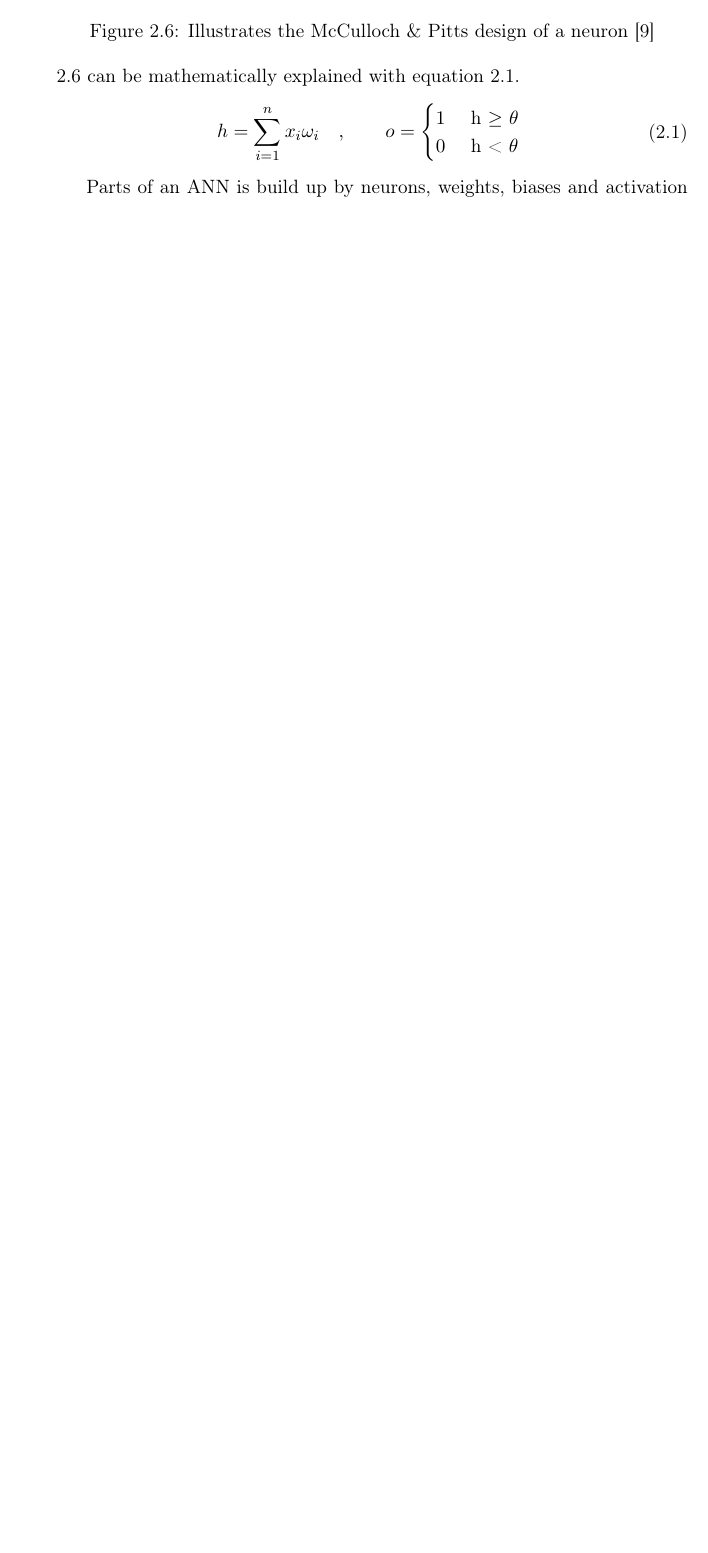
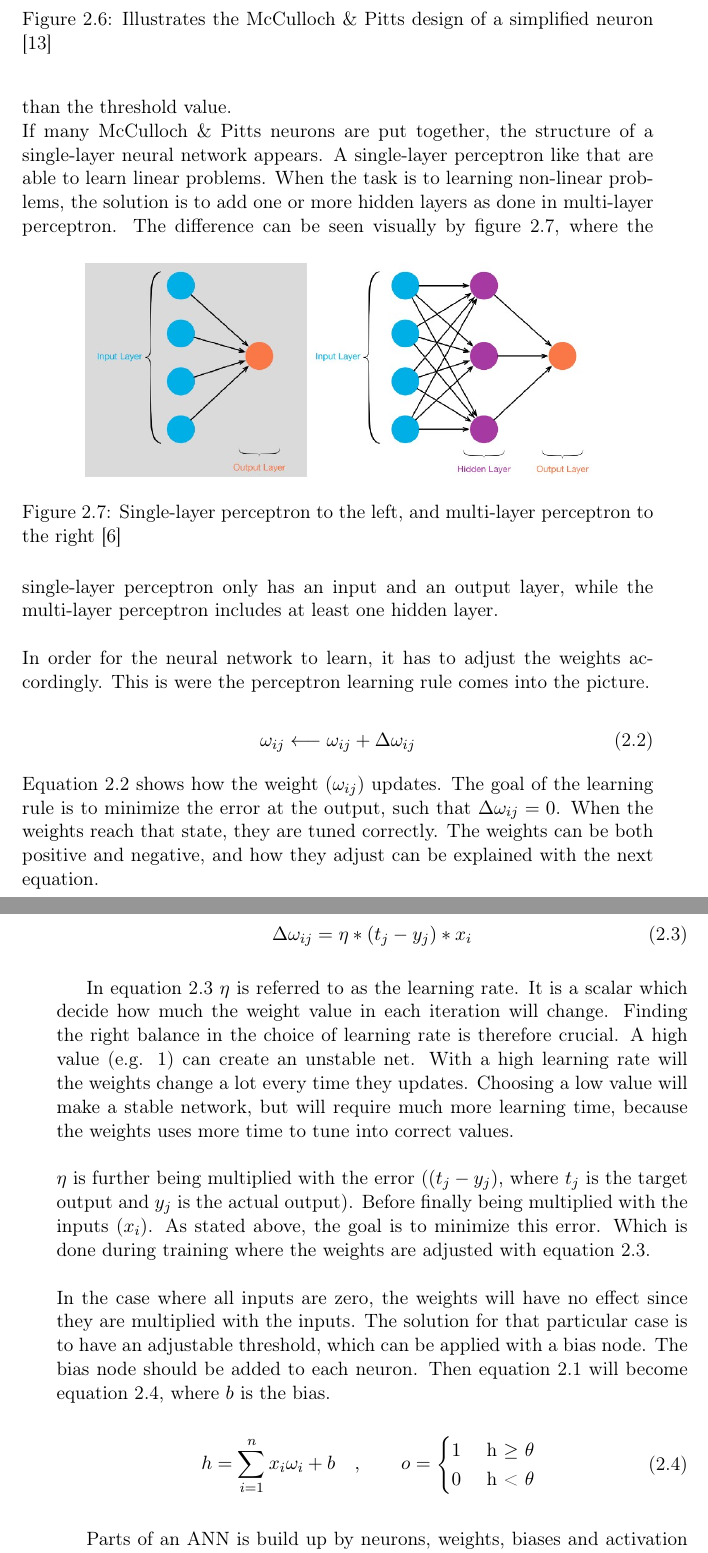
Before and after one commit to andrhage/Master-thesis-Latex, a LaTeX thesis (mymaster.tex): part of page 24 of 33 before the commit and two parts of pages 25 and 26 of 36 after it, the two joined at a grey line, cut so that both start at the same text, the shorter picture padded with empty space. Compiled offline with pdfLaTeX; a LaTeX package or settings file that is missing is left out.

Commit message:
Updates from Overleaf

```diff
--- a/mymaster.tex
+++ b/mymaster.tex
@@ -168,10 +170,10 @@ In 1943 McCulloch \& Pitts designed a much simplified version of biological neur
 \begin{figure}[ht]
     \centering
     \includegraphics[width=0.8\textwidth]{bilder/mcculloch_and_pitts.png}
-    \caption{Illustrates the McCulloch \& Pitts design of a neuron \cite{website:mcCulloch_img}}
+    \caption{Illustrates the McCulloch \& Pitts design of a simplified neuron \cite{website:mcCulloch_img}}
     \label{fig:mcculoch_and_pitts}
 \end{figure}
-The illustrating of the neuron and its activation function in figure \ref{fig:mcculoch_and_pitts} can be mathematically explained with equation \ref{eq:mcCulloch}.
+The illustration of the neuron and its activation function in figure \ref{fig:mcculoch_and_pitts} can be mathematically explained with equation \ref{eq:mcCulloch}.
 \begin{equation}\label{eq:mcCulloch}
 \begin{aligned}
     {h = \sum_{i=1}^{n} x_i \omega_i \quad , \quad\quad o =
@@ -181,9 +183,52 @@ The illustrating of the neuron and its activation function in figure \ref{fig:mc
 \end{cases}}
 \end{aligned}
 \end{equation}
+Where the neurons transfer function ($h$) is denoted in the form of a dot product between the inputs ($x_i$) and the weights ($\omega_i$). The neurons activation function \textit{"fires"} when the dot product of the input and its weight respectively are higher than a given threshold $\theta$. Meaning the output ($o$) becomes 1 when $h$ is equal to or higher than the threshold, and 0 when $h$ is lower than the threshold value.
+\newline
+If many McCulloch \& Pitts neurons are put together, the structure of a single-layer neural network appears. A single-layer perceptron like that are able to learn linear problems. When the task is to learning non-linear problems, the solution is to add one or more hidden layers as done in multi-layer perceptron.
+\begin{figure}[ht]
+    \centering
+    \includegraphics[width=0.8\textwidth]{bilder/slp_&_mlp.jpeg}
+    \caption{Single-layer perceptron to the left, and multi-layer perceptron to the right \cite{website:slp_mlp}}
+    \label{fig:slp_mlp}
+\end{figure}
+The difference can be seen visually by figure \ref{fig:slp_mlp}, where the single-layer perceptron only has an input and an output layer, while the multi-layer perceptron includes at least one hidden layer.
+\newline
+\newline
+In order for the neural network to learn, it has to adjust the weights accordingly. This is were the perceptron learning rule comes into the picture.
 
-% McCulloch & Pitts (1943) are generally recognised as the designers of the first artificial neural network. • Many of their ideas still used today (e.g.many simple units combine to give increased computational power and the idea of a threshold).
+\begin{equation}\label{eq:learning_rule}
+\begin{aligned}
+\omega_{ij} \longleftarrow \omega_{ij} + \Delta\omega_{ij}
+\end{aligned}
+\end{equation}
+Equation \ref{eq:learning_rule} shows how the weight ($\omega_{ij}$) updates. The goal of the learning rule is to minimize the error at the output, such that $\Delta\omega_{ij} = 0 $. When the weights reach that state, they are tuned correctly. The weights can be both positive and negative, and how they adjust can be explained with the next equation.
 
+\begin{equation}\label{eq:delta_learning_rule}
+\begin{aligned}
+\Delta\omega_{ij} = \eta * (t_j - y_j) * x_i
+\end{aligned}
+\end{equation}
+
+In equation \ref{eq:delta_learning_rule} $\eta$ is referred to as the learning rate. It is a scalar which decide how much the weight value in each iteration will change. Finding the right balance in the choice of learning rate is therefore crucial. A high value (e.g. 1) can create an unstable net. With a high learning rate will the weights change a lot every time they updates. %The reason is that the weight will change a lot every time it updates with a high learning rate.
+Choosing a low value will make a stable network, but will require much more learning time, because the weights uses more time to tune into correct values.
+\newline
+\newline
+$\eta$ is further being multiplied with the error ($(t_j - y_j)$, where $t_j$ is the target output and $y_j$ is the actual output). Before finally being multiplied with the inputs ($x_i$). As stated above, the goal is to minimize this error. Which is done during training where the weights are adjusted with equation \ref{eq:delta_learning_rule}.
+\newline
+\newline
+In the case where all inputs are zero, the weights will have no effect since they are multiplied with the inputs. The solution for that particular case is to have an adjustable threshold, which can be applied with a bias node. The bias node should be added to each neuron. Then equation \ref{eq:mcCulloch} will become equation \ref{eq:bias}, where $b$ is the bias.
+\begin{equation}\label{eq:bias}
+\begin{aligned}
+    {h = \sum_{i=1}^{n} x_i \omega_i + b \quad , \quad\quad o =
+\begin{cases}
+    1 & \text{ h $\geq$ $\theta$ }  \\
+    0 & \text{ h < $\theta$ }
+\end{cases}}
+\end{aligned}
+\end{equation}
+
+% Er de neste linjene bs?
 Parts of an \ac{ann} is build up by neurons, weights, biases and activation functions. The neurons in the first hidden layer will receive the networks input layer as numbers between zero and one. Each neuron has a weight and a bias connected to itself. As the networks learns during the training, the internal state will update, meaning the weight will adjust itself in order to learn the data being fed to the network. The process from the input layer to the first hidden layer in the network can be illustrated mathematically
 
 After the network has updated the internal state well enough and learned the input and output, it can be fed new data it has never seen before. It will predict an output given the input of the new data, given the networks internal state.
```
Also changed, not shown: references.bib (+24 -0 lines), bilder/slp_&_mlp.jpeg (added), mymaster.tex (12 more changed lines).
